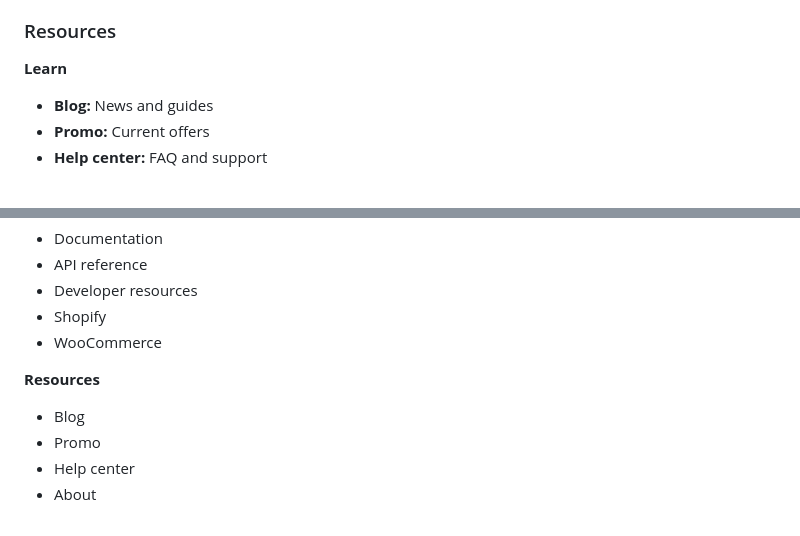
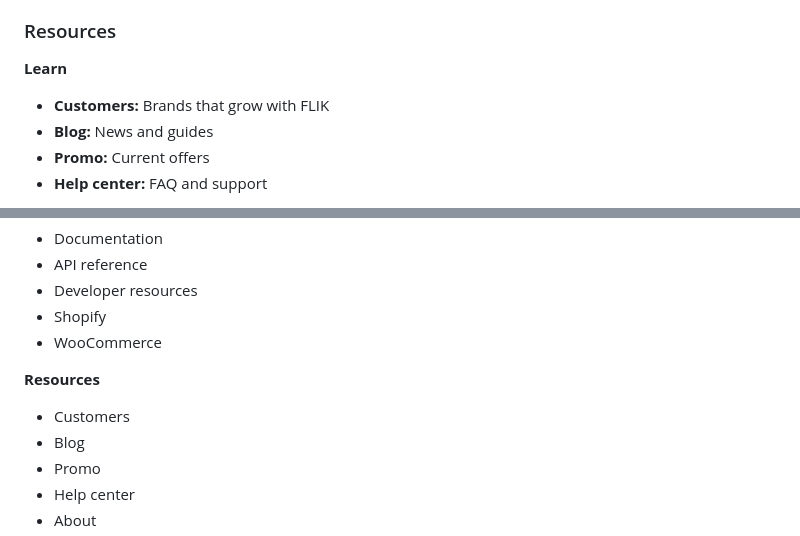
Before and after one commit to raam-flik/landing-page, a Markdown page: content/00-menu-and-footer.md, 2 parts joined by grey strips. Rendered like a GitHub page.

Commit message:
Menu copy: Customers under Resources
Co-Authored-By: Claude Opus 5.5 <noreply@anthropic.com>

```diff
--- a/content/00-menu-and-footer.md
+++ b/content/00-menu-and-footer.md
@@ -72,6 +72,7 @@ Each menu item is **Name:** short description. Items without a page yet show "Pa
 
 **Learn**
 
+- **Customers:** Brands that grow with FLIK
 - **Blog:** News and guides
 - **Promo:** Current offers
 - **Help center:** FAQ and support
@@ -121,6 +122,7 @@ Each menu item is **Name:** short description. Items without a page yet show "Pa
 
 **Resources**
 
+- Customers
 - Blog
 - Promo
 - Help center
```
